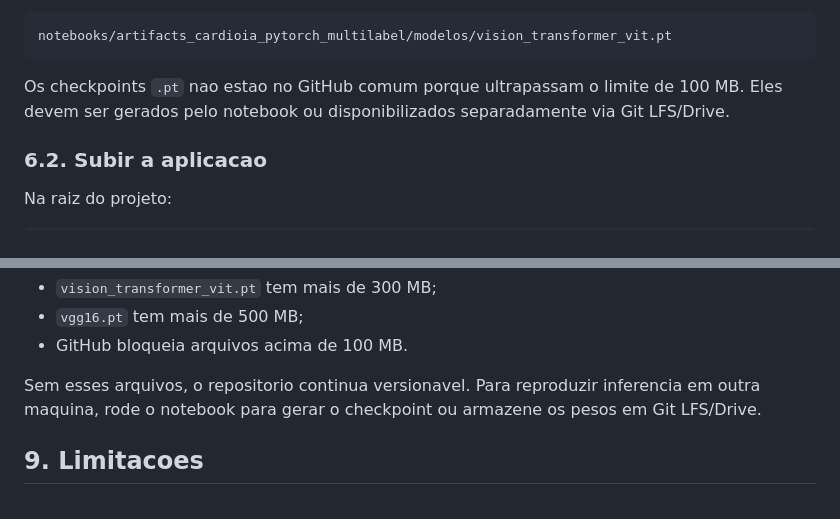
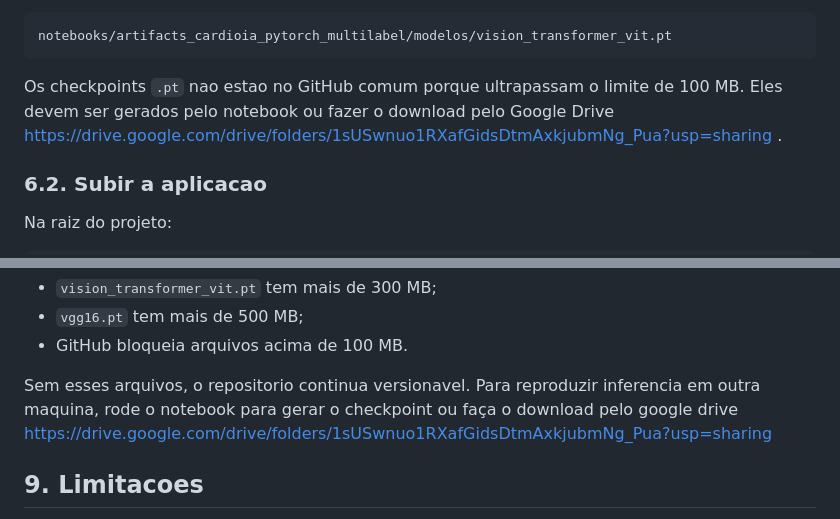
Before and after one commit to FelipeLivino/fiap_fase4, a Markdown page: README.md, 2 parts joined by grey strips. Drawn GitHub-style.

Commit message:
Revise checkpoint download instructions in README
Updated instructions for downloading model checkpoints from Google Drive.

````diff
--- a/README.md
+++ b/README.md
@@ -301,7 +301,7 @@ notebooks/artifacts_cardioia_pytorch_multilabel/
 notebooks/artifacts_cardioia_pytorch_multilabel/modelos/vision_transformer_vit.pt
 ```
 
-Os checkpoints `.pt` nao estao no GitHub comum porque ultrapassam o limite de 100 MB. Eles devem ser gerados pelo notebook ou disponibilizados separadamente via Git LFS/Drive.
+Os checkpoints `.pt` nao estao no GitHub comum porque ultrapassam o limite de 100 MB. Eles devem ser gerados pelo notebook ou fazer o download pelo Google Drive https://drive.google.com/drive/folders/1sUSwnuo1RXafGidsDtmAxkjubmNg_Pua?usp=sharing .
 
 ### 6.2. Subir a aplicacao
 
@@ -414,7 +414,7 @@ Motivo:
 - `vgg16.pt` tem mais de 500 MB;
 - GitHub bloqueia arquivos acima de 100 MB.
 
-Sem esses arquivos, o repositorio continua versionavel. Para reproduzir inferencia em outra maquina, rode o notebook para gerar o checkpoint ou armazene os pesos em Git LFS/Drive.
+Sem esses arquivos, o repositorio continua versionavel. Para reproduzir inferencia em outra maquina, rode o notebook para gerar o checkpoint ou faça o download pelo google drive https://drive.google.com/drive/folders/1sUSwnuo1RXafGidsDtmAxkjubmNg_Pua?usp=sharing
 
 ## 9. Limitacoes
 
````
